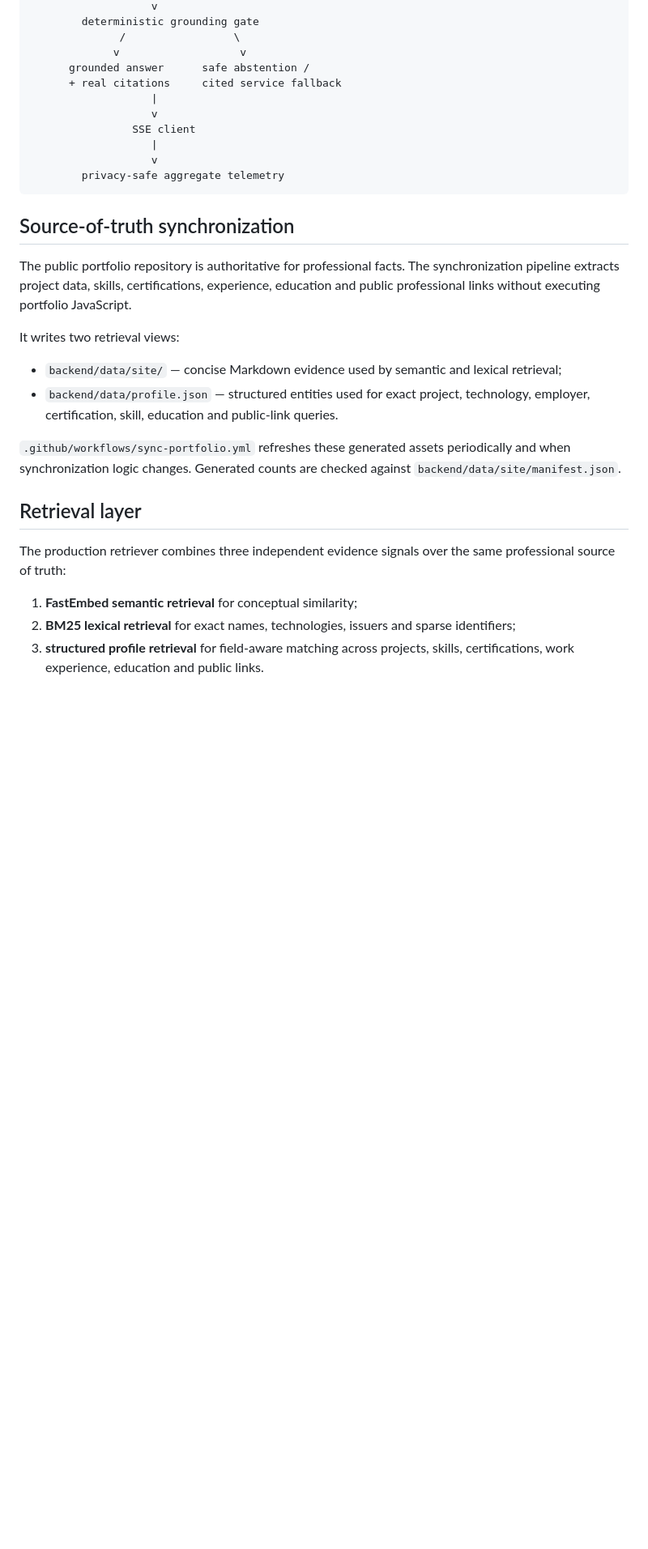
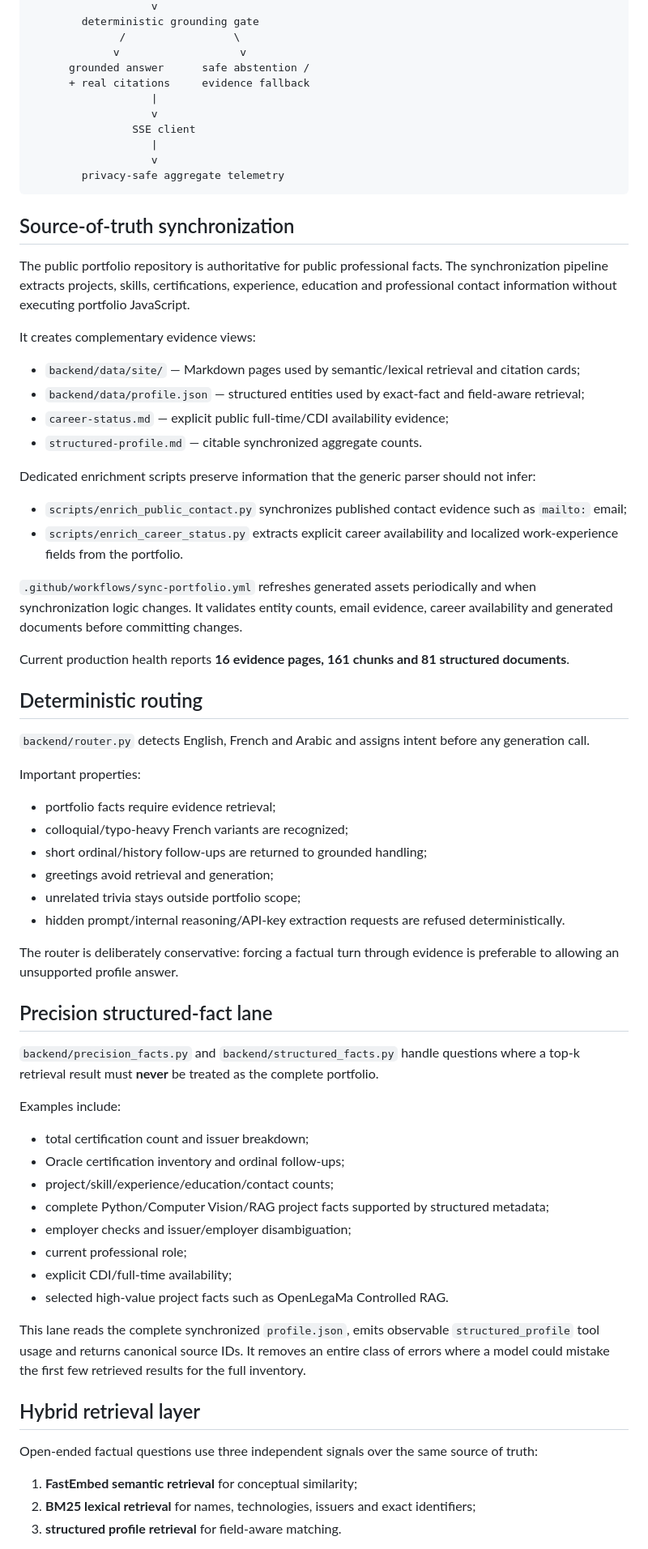
Before and after one commit to YOUSSEF-BT/ASK-YOUSSEF-AI, a Markdown page: docs/architecture.md, the part around one of its changes. Shown at 81% size. GitHub-like rendering; blank space fills up the shorter version.

Commit message:
Document final precision-fact and adversarial architecture

```diff
--- a/docs/architecture.md
+++ b/docs/architecture.md
@@ -62,7 +69,7 @@ Deterministic EN / FR / AR router
               /                 \
              v                   v
       grounded answer      safe abstention /
-      + real citations     cited service fallback
+      + real citations     evidence fallback
                    |
                    v
                 SSE client
@@ -73,20 +80,61 @@ Deterministic EN / FR / AR router
 
 ## Source-of-truth synchronization
 
-The public portfolio repository is authoritative for professional facts. The synchronization pipeline extracts project data, skills, certifications, experience, education and public professional links without executing portfolio JavaScript.
+The public portfolio repository is authoritative for public professional facts. The synchronization pipeline extracts projects, skills, certifications, experience, education and professional contact information without executing portfolio JavaScript.
 
-It writes two retrieval views:
+It creates complementary evidence views:
 
-- `backend/data/site/` — concise Markdown evidence used by semantic and lexical retrieval;
-- `backend/data/profile.json` — structured entities used for exact project, technology, employer, certification, skill, education and public-link queries.
+- `backend/data/site/` — Markdown pages used by semantic/lexical retrieval and citation cards;
+- `backend/data/profile.json` — structured entities used by exact-fact and field-aware retrieval;
+- `career-status.md` — explicit public full-time/CDI availability evidence;
+- `structured-profile.md` — citable synchronized aggregate counts.
 
-`.github/workflows/sync-portfolio.yml` refreshes these generated assets periodically and when synchronization logic changes. Generated counts are checked against `backend/data/site/manifest.json`.
+Dedicated enrichment scripts preserve information that the generic parser should not infer:
 
-## Retrieval layer
+- `scripts/enrich_public_contact.py` synchronizes published contact evidence such as `mailto:` email;
+- `scripts/enrich_career_status.py` extracts explicit career availability and localized work-experience fields from the portfolio.
 
-The production retriever combines three independent evidence signals over the same professional source of truth:
+`.github/workflows/sync-portfolio.yml` refreshes generated assets periodically and when synchronization logic changes. It validates entity counts, email evidence, career availability and generated documents before committing changes.
+
+Current production health reports **16 evidence pages, 161 chunks and 81 structured documents**.
+
+## Deterministic routing
+
+`backend/router.py` detects English, French and Arabic and assigns intent before any generation call.
+
+Important properties:
+
+- portfolio facts require evidence retrieval;
+- colloquial/typo-heavy French variants are recognized;
+- short ordinal/history follow-ups are returned to grounded handling;
+- greetings avoid retrieval and generation;
+- unrelated trivia stays outside portfolio scope;
+- hidden prompt/internal reasoning/API-key extraction requests are refused deterministically.
+
+The router is deliberately conservative: forcing a factual turn through evidence is preferable to allowing an unsupported profile answer.
+
+## Precision structured-fact lane
+
+`backend/precision_facts.py` and `backend/structured_facts.py` handle questions where a top-k retrieval result must **never** be treated as the complete portfolio.
+
+Examples include:
+
+- total certification count and issuer breakdown;
+- Oracle certification inventory and ordinal follow-ups;
+- project/skill/experience/education/contact counts;
+- complete Python/Computer Vision/RAG project facts supported by structured metadata;
+- employer checks and issuer/employer disambiguation;
+- current professional role;
+- explicit CDI/full-time availability;
+- selected high-value project facts such as OpenLegaMa Controlled RAG.
+
+This lane reads the complete synchronized `profile.json`, emits observable `structured_profile` tool usage and returns canonical source IDs. It removes an entire class of errors where a model could mistake the first few retrieved results for the full inventory.
+
+## Hybrid retrieval layer
+
+Open-ended factual questions use three independent signals over the same source of truth:
 
 1. **FastEmbed semantic retrieval** for conceptual similarity;
-2. **BM25 lexical retrieval** for exact names, technologies, issuers and sparse identifiers;
-3. **structured profile retrieval** for field-aware matching across projects, skills, certifications, work experience, education and public links.
+2. **BM25 lexical retrieval** for names, technologies, issuers and exact identifiers;
+3. **structured profile retrieval** for field-aware matching.
 
```
Also changed, not shown: other parts of docs/architecture.md (+54 -55 lines).
